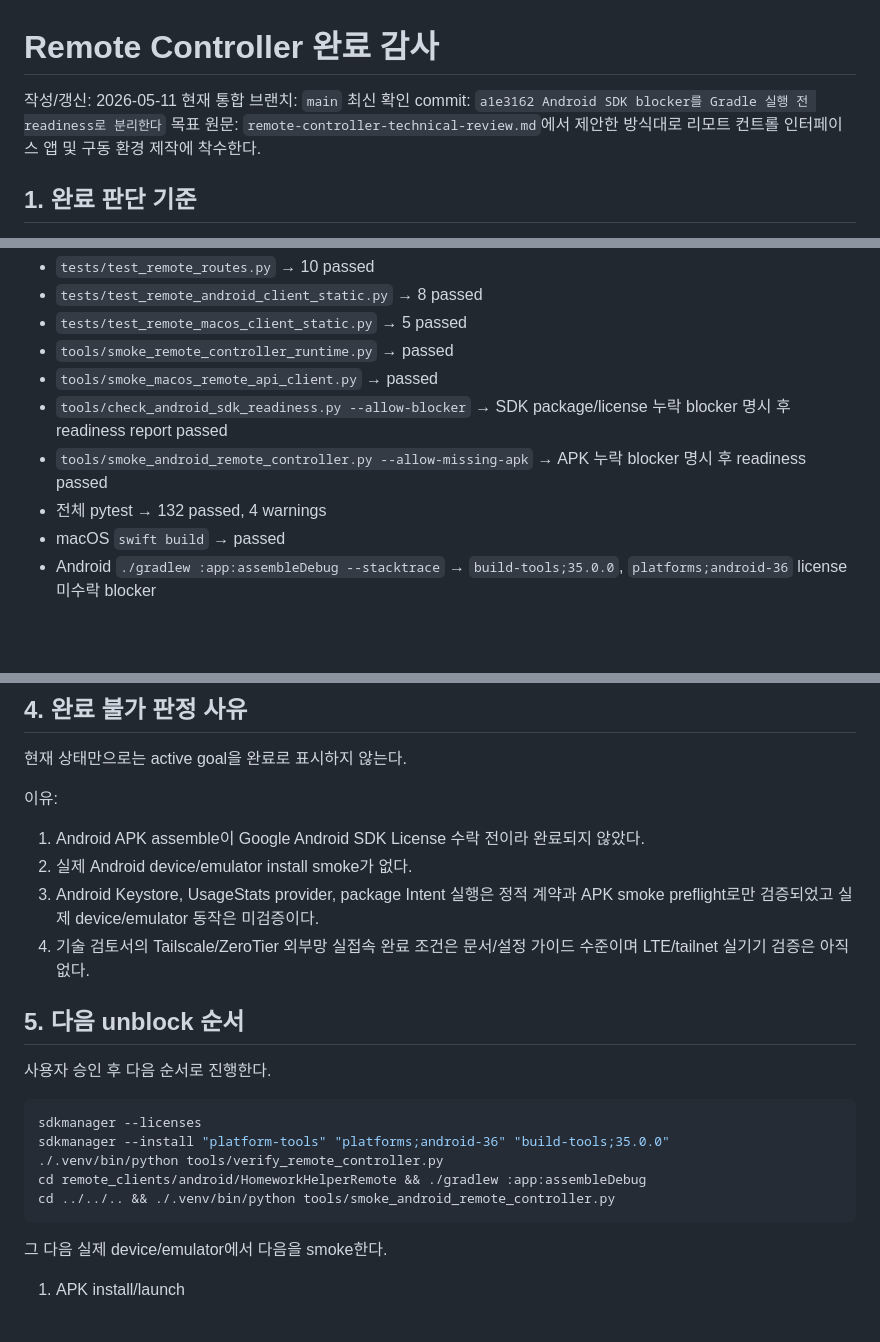
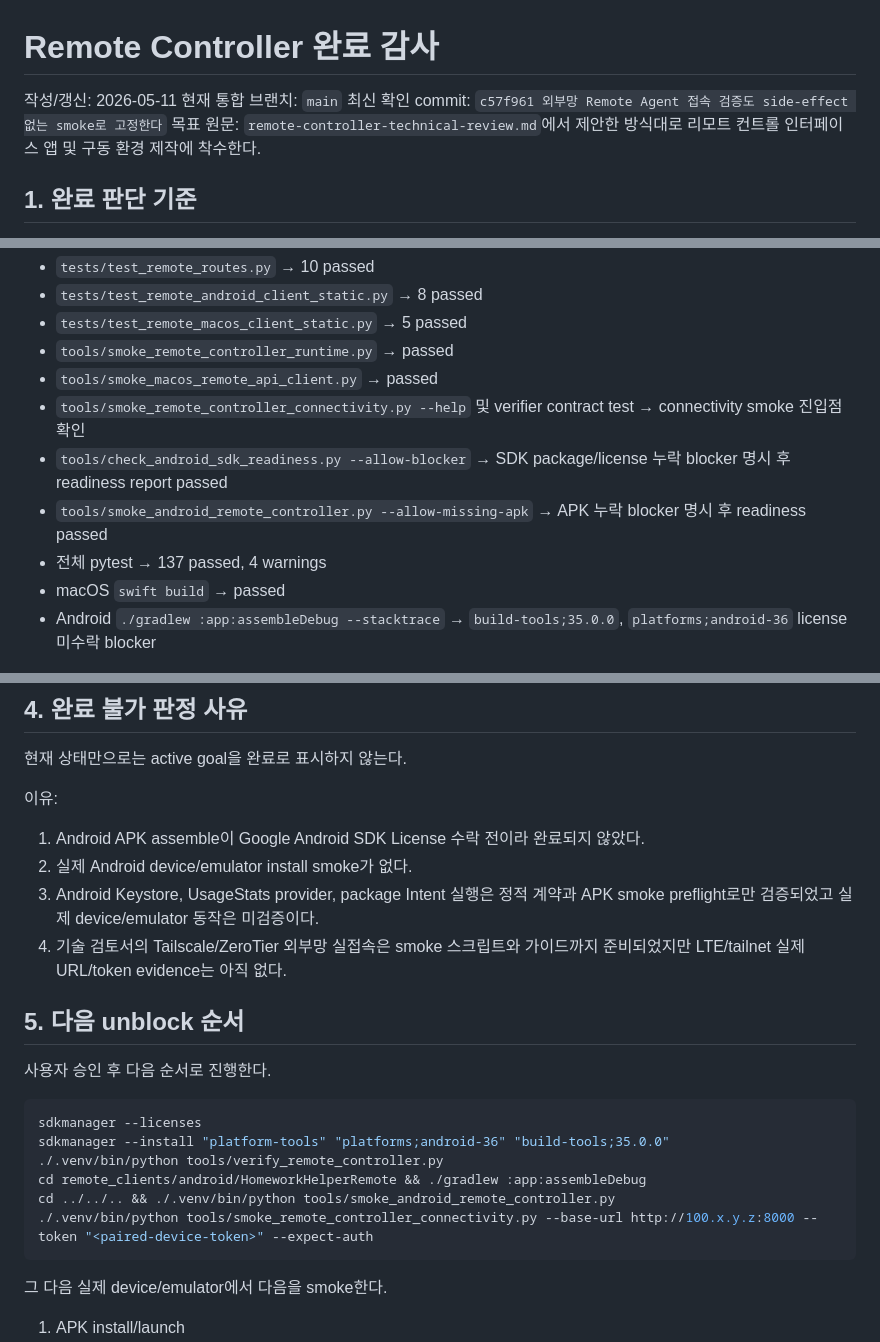
Before and after one commit to lsh930309/HomeworkHelperServer, a Markdown page: remote-controller-completion-audit.md, 3 parts joined by grey strips. GitHub-like rendering; blank space fills up the shorter version.

Commit message:
완료 감사가 connectivity smoke와 최신 verifier 결과를 반영한다
외부망 connectivity smoke와 verifier 계약 테스트가 추가되면서 완료 감사의 최신 commit, 테스트 개수, 남은 tailnet evidence gap도 갱신돼야 한다. blocker는 유지하되 실행 가능한 smoke 기준을 감사 문서에 맞춘다.

Constraint: 실제 tailnet/LAN 접속은 사용자 네트워크 URL과 paired token이 있어야 검증 가능함
Rejected: 이전 SDK readiness 기준 감사 유지 | 최신 smoke와 테스트벤치 수가 어긋나 완료 판정 evidence가 낡게 됨
Confidence: high
Scope-risk: narrow
Directive: tailnet URL/token 및 Android SDK License가 준비되면 감사의 unblock 순서를 실행해 evidence를 교체할 것
Tested: ./.venv/bin/python -m pytest tests/test_remote_verifier_contract.py (5 passed); git diff --check
Not-tested: 실제 Tailscale/ZeroTier/LAN 원격 URL 접속, Android SDK License 수락 이후 APK assemble/install
Co-authored-by: OmX <omx@oh-my-codex.dev>

````diff
--- a/remote-controller-completion-audit.md
+++ b/remote-controller-completion-audit.md
@@ -2,7 +2,7 @@
 
 작성/갱신: 2026-05-11
 현재 통합 브랜치: `main`
-최신 확인 commit: `a1e3162 Android SDK blocker를 Gradle 실행 전 readiness로 분리한다`
+최신 확인 commit: `c57f961 외부망 Remote Agent 접속 검증도 side-effect 없는 smoke로 고정한다`
 목표 원문: `remote-controller-technical-review.md`에서 제안한 방식대로 리모트 컨트롤 인터페이스 앱 및 구동 환경 제작에 착수한다.
 
 ## 1. 완료 판단 기준
@@ -63,9 +63,10 @@
 - `tests/test_remote_macos_client_static.py` → 5 passed
 - `tools/smoke_remote_controller_runtime.py` → passed
 - `tools/smoke_macos_remote_api_client.py` → passed
+- `tools/smoke_remote_controller_connectivity.py --help` 및 verifier contract test → connectivity smoke 진입점 확인
 - `tools/check_android_sdk_readiness.py --allow-blocker` → SDK package/license 누락 blocker 명시 후 readiness report passed
 - `tools/smoke_android_remote_controller.py --allow-missing-apk` → APK 누락 blocker 명시 후 readiness passed
-- 전체 pytest → 132 passed, 4 warnings
+- 전체 pytest → 137 passed, 4 warnings
 - macOS `swift build` → passed
 - Android `./gradlew :app:assembleDebug --stacktrace` → `build-tools;35.0.0`, `platforms;android-36` license 미수락 blocker
 
@@ -78,7 +79,7 @@
 1. Android APK assemble이 Google Android SDK License 수락 전이라 완료되지 않았다.
 2. 실제 Android device/emulator install smoke가 없다.
 3. Android Keystore, UsageStats provider, package Intent 실행은 정적 계약과 APK smoke preflight로만 검증되었고 실제 device/emulator 동작은 미검증이다.
-4. 기술 검토서의 Tailscale/ZeroTier 외부망 실접속 완료 조건은 문서/설정 가이드 수준이며 LTE/tailnet 실기기 검증은 아직 없다.
+4. 기술 검토서의 Tailscale/ZeroTier 외부망 실접속은 smoke 스크립트와 가이드까지 준비되었지만 LTE/tailnet 실제 URL/token evidence는 아직 없다.
 
 ## 5. 다음 unblock 순서
 
@@ -90,6 +91,7 @@ sdkmanager --install "platform-tools" "platforms;android-36" "build-tools;35.0.0
 ./.venv/bin/python tools/verify_remote_controller.py
 cd remote_clients/android/HomeworkHelperRemote && ./gradlew :app:assembleDebug
 cd ../../.. && ./.venv/bin/python tools/smoke_android_remote_controller.py
+./.venv/bin/python tools/smoke_remote_controller_connectivity.py --base-url http://100.x.y.z:8000 --token "<paired-device-token>" --expect-auth
 ```
 
 그 다음 실제 device/emulator에서 다음을 smoke한다.
````
Also changed, not shown: other parts of remote-controller-completion-audit.md (+2 -2 lines).
